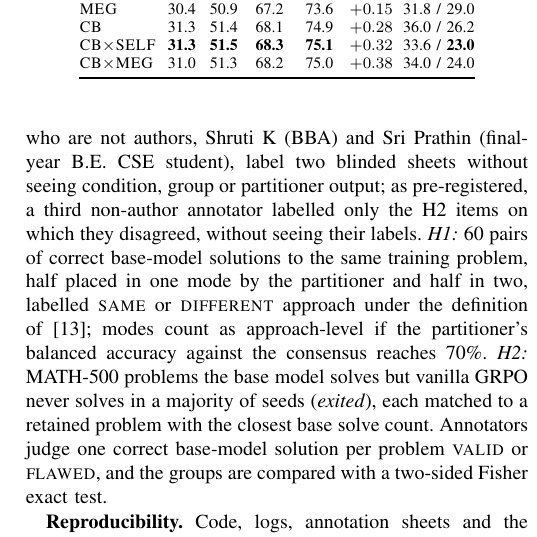
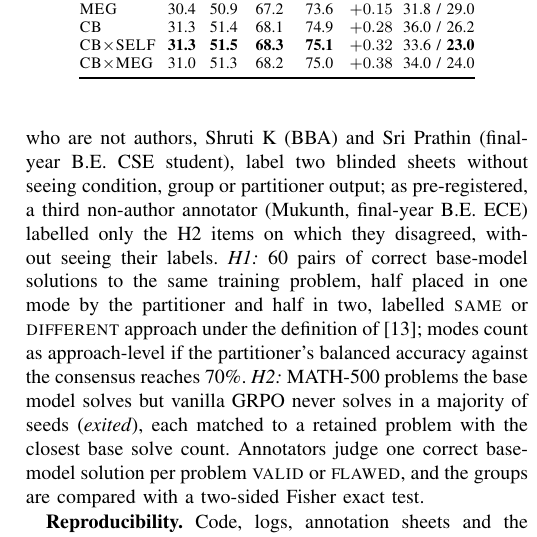
Before and after one commit to 2005legend/Reasoning-boundary-paradox-of-SLM, a LaTeX paper (paper/main.tex): part of one column of page 4 of 6, cut so that both start at the same text. Compiled offline with pdfLaTeX.

Commit message:
Name the third annotator in the identified build

```diff
--- a/paper/main.tex
+++ b/paper/main.tex
@@ -368,8 +368,8 @@ such.
 
 \textbf{Human audit (pre-registered, secondary).} Two annotators who are not authors\ifblind\else, Shruti K (BBA)
 and Sri Prathin (final-year B.E. CSE student)\fi, label two blinded sheets without seeing condition, group or
-partitioner output; as pre-registered, a third non-author annotator labelled only the H2 items on which they
-disagreed, without seeing their labels. \emph{H1:} \R{human.h1.items} pairs of correct base-model solutions to the same training
+partitioner output; as pre-registered, a third non-author annotator\ifblind\else\ (Mukunth, final-year B.E. ECE)\fi{}
+labelled only the H2 items on which they disagreed, without seeing their labels. \emph{H1:} \R{human.h1.items} pairs of correct base-model solutions to the same training
 problem, half placed in one mode by the partitioner and half in two, labelled \textsc{same} or \textsc{different}
 approach under the definition of~\cite{lee2026strategy}; modes count as approach-level if the partitioner's balanced
 accuracy against the consensus reaches 70\%. \emph{H2:} MATH-500 problems the base model solves but vanilla GRPO
```
Also changed, not shown: paper/main.pdf, paper/main_blind.pdf.
